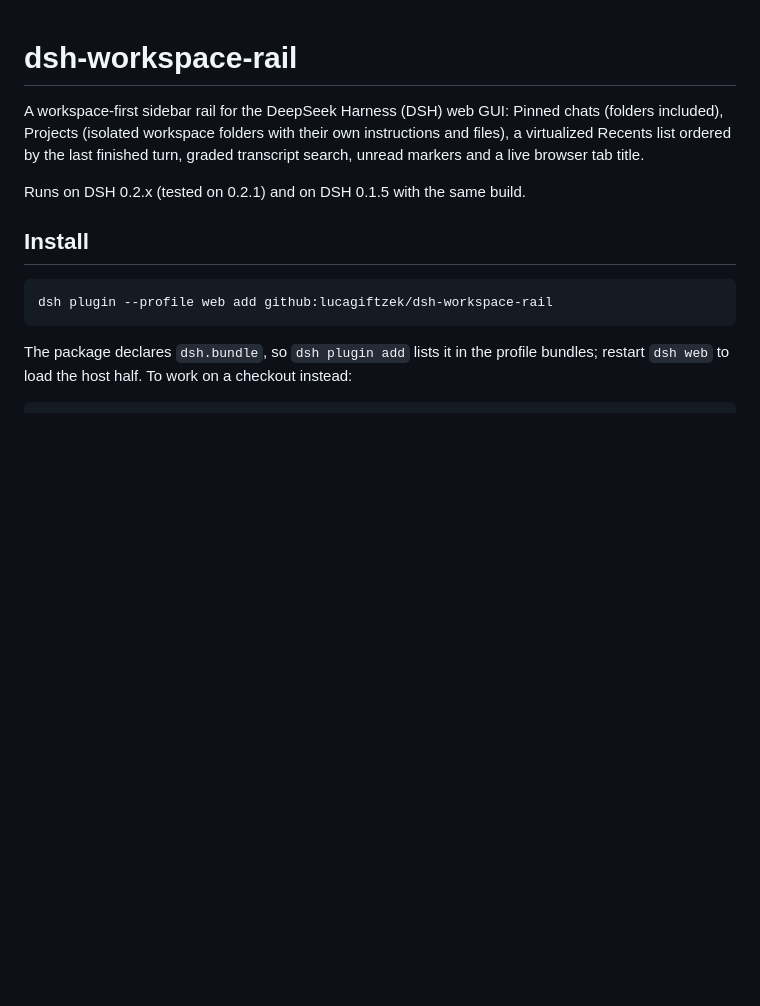
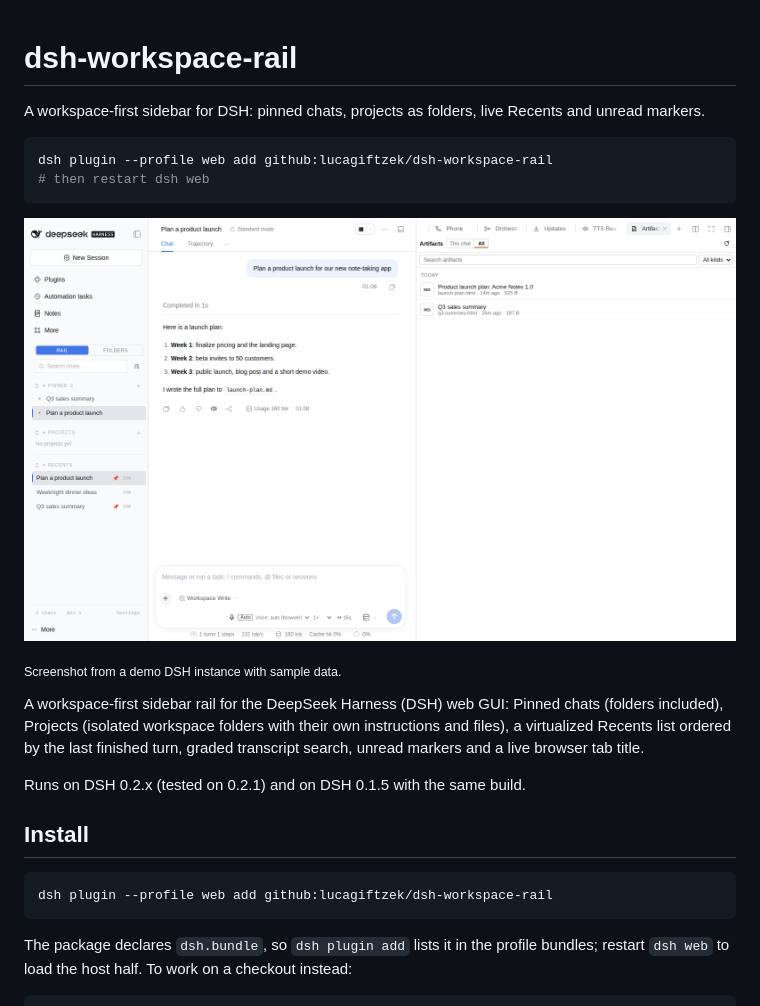
Before and after one commit to lucagiftzek/dsh-workspace-rail, a Markdown page: README.md, the part around one of its changes. Rendered like a GitHub page; pictures changed too: docs/media/demo.png (added); blank space fills up the shorter version.

Commit message:
docs: README opens with a one-line pitch, a short install block and a demo image; cross links to the other plugins

````diff
--- a/README.md
+++ b/README.md
@@ -1,4 +1,15 @@
 # dsh-workspace-rail
+
+A workspace-first sidebar for DSH: pinned chats, projects as folders, live Recents and unread markers.
+
+```bash
+dsh plugin --profile web add github:lucagiftzek/dsh-workspace-rail
+# then restart dsh web
+```
+
+![The workspace rail with pinned chats and the rail settings](docs/media/demo.png)
+
+<sub>Screenshot from a demo DSH instance with sample data.</sub>
 
 A workspace-first sidebar rail for the DeepSeek Harness (DSH) web GUI: Pinned
 chats (folders included), Projects (isolated workspace folders with their own
````
Also changed, not shown: other parts of README.md (+20 -0 lines).
